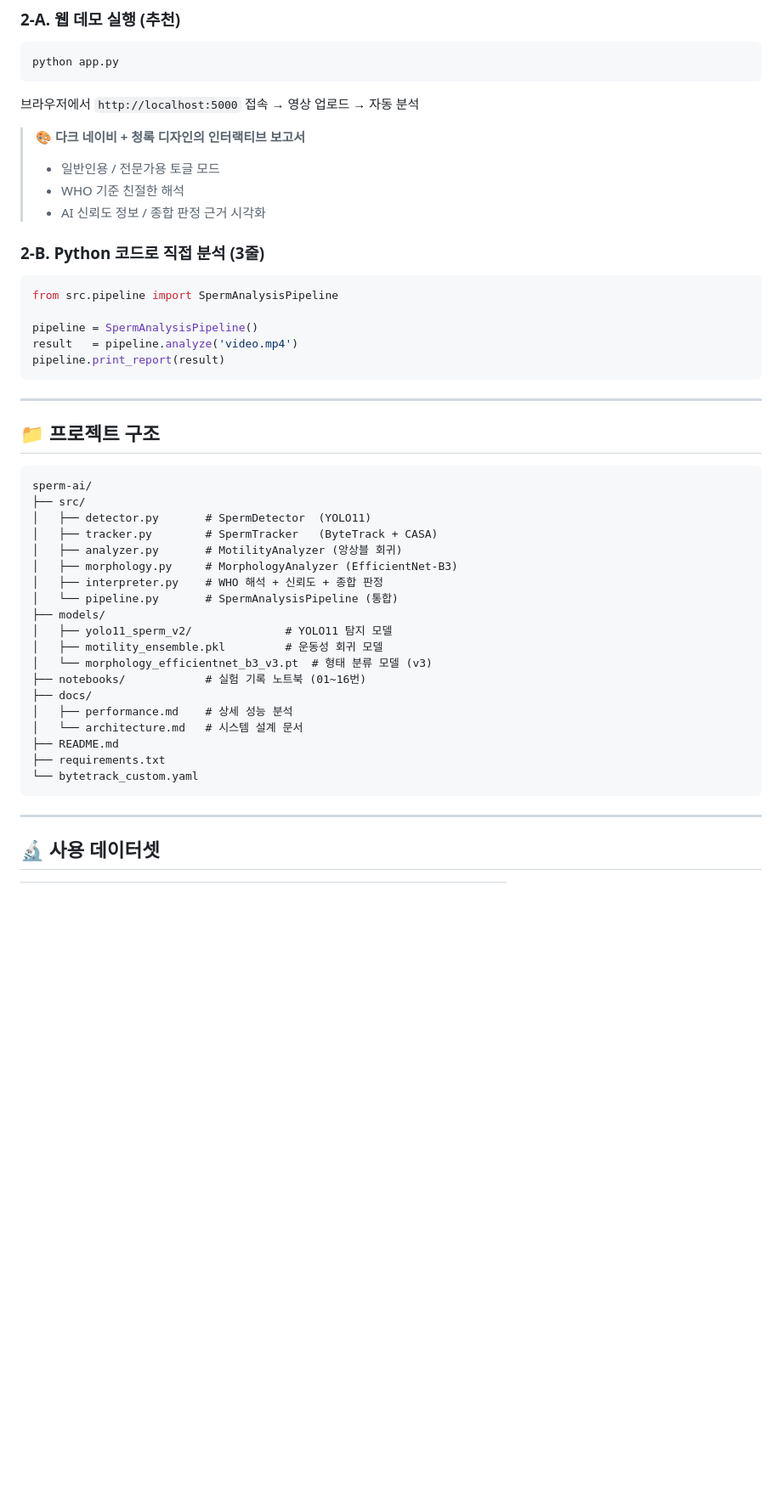
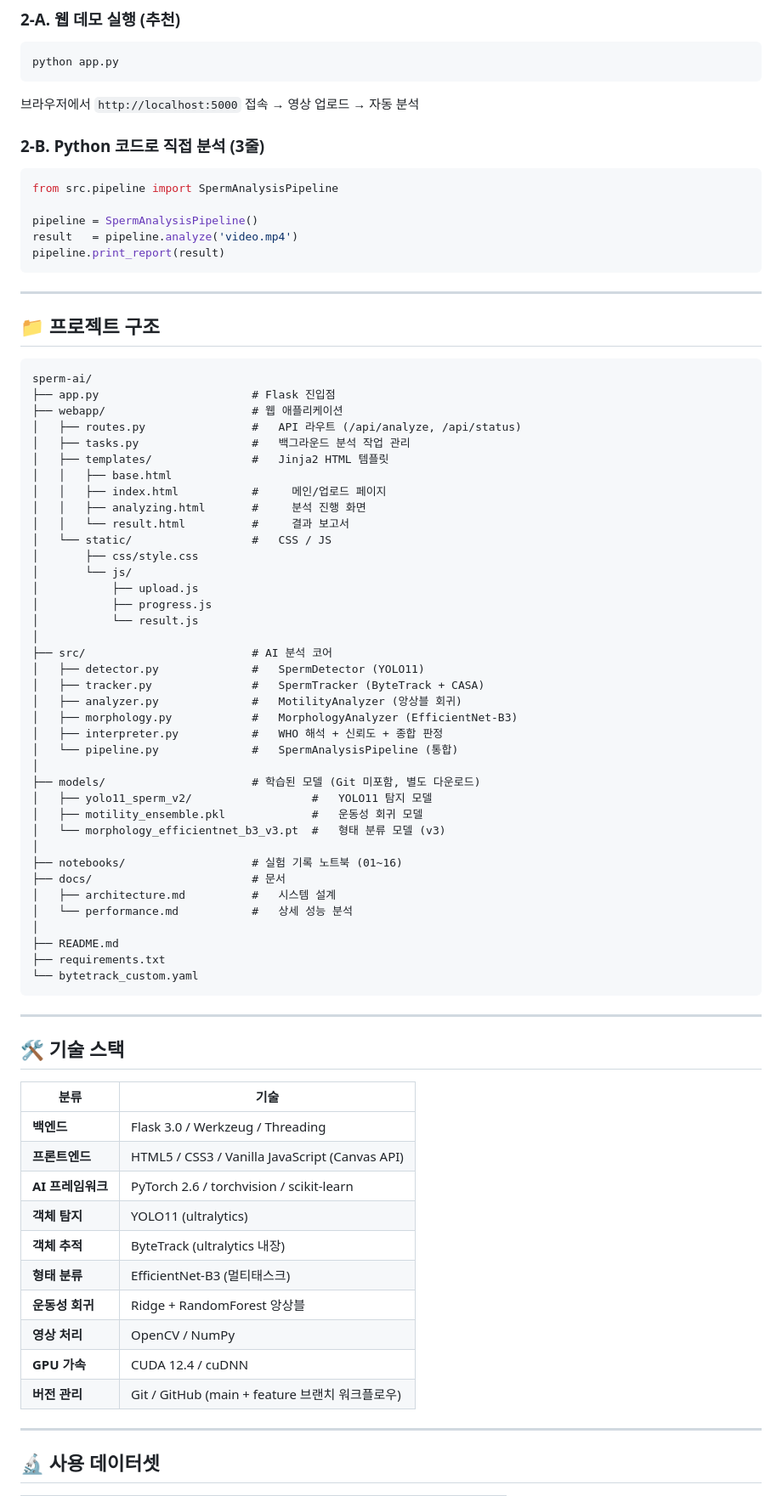
Before and after one commit to MoriochoRadio/seed-project, a Markdown page: README.md, the part around one of its changes. Shown at 85% size. Rendered like a GitHub page; blank space fills up the shorter version.

Commit message:
docs: Update README to reflect v1.4.0 (Web Demo Release)

````diff
--- a/README.md
+++ b/README.md
@@ -150,11 +206,6 @@ python app.py
 
 브라우저에서 `http://localhost:5000` 접속 → 영상 업로드 → 자동 분석
 
-> 🎨 **다크 네이비 + 청록 디자인의 인터랙티브 보고서**
-> - 일반인용 / 전문가용 토글 모드
-> - WHO 기준 친절한 해석
-> - AI 신뢰도 정보 / 종합 판정 근거 시각화
-
 ### 2-B. Python 코드로 직접 분석 (3줄)
 
 ```python
@@ -171,25 +222,61 @@ pipeline.print_report(result)
 
 ```
 sperm-ai/
-├── src/
-│   ├── detector.py       # SpermDetector  (YOLO11)
-│   ├── tracker.py        # SpermTracker   (ByteTrack + CASA)
-│   ├── analyzer.py       # MotilityAnalyzer (앙상블 회귀)
-│   ├── morphology.py     # MorphologyAnalyzer (EfficientNet-B3)
-│   ├── interpreter.py    # WHO 해석 + 신뢰도 + 종합 판정
-│   └── pipeline.py       # SpermAnalysisPipeline (통합)
-├── models/
-│   ├── yolo11_sperm_v2/              # YOLO11 탐지 모델
-│   ├── motility_ensemble.pkl         # 운동성 회귀 모델
-│   └── morphology_efficientnet_b3_v3.pt  # 형태 분류 모델 (v3)
-├── notebooks/            # 실험 기록 노트북 (01~16번)
-├── docs/
-│   ├── performance.md    # 상세 성능 분석
-│   └── architecture.md   # 시스템 설계 문서
+├── app.py                       # Flask 진입점
+├── webapp/                      # 웹 애플리케이션
+│   ├── routes.py                #   API 라우트 (/api/analyze, /api/status)
+│   ├── tasks.py                 #   백그라운드 분석 작업 관리
+│   ├── templates/               #   Jinja2 HTML 템플릿
+│   │   ├── base.html
+│   │   ├── index.html           #     메인/업로드 페이지
+│   │   ├── analyzing.html       #     분석 진행 화면
+│   │   └── result.html          #     결과 보고서
+│   └── static/                  #   CSS / JS
+│       ├── css/style.css
+│       └── js/
+│           ├── upload.js
+│           ├── progress.js
+│           └── result.js
+│
+├── src/                         # AI 분석 코어
+│   ├── detector.py              #   SpermDetector (YOLO11)
+│   ├── tracker.py               #   SpermTracker (ByteTrack + CASA)
+│   ├── analyzer.py              #   MotilityAnalyzer (앙상블 회귀)
+│   ├── morphology.py            #   MorphologyAnalyzer (EfficientNet-B3)
+│   ├── interpreter.py           #   WHO 해석 + 신뢰도 + 종합 판정
+│   └── pipeline.py              #   SpermAnalysisPipeline (통합)
+│
+├── models/                      # 학습된 모델 (Git 미포함, 별도 다운로드)
+│   ├── yolo11_sperm_v2/                  #   YOLO11 탐지 모델
+│   ├── motility_ensemble.pkl             #   운동성 회귀 모델
+│   └── morphology_efficientnet_b3_v3.pt  #   형태 분류 모델 (v3)
+│
+├── notebooks/                   # 실험 기록 노트북 (01~16)
+├── docs/                        # 문서
+│   ├── architecture.md          #   시스템 설계
+│   └── performance.md           #   상세 성능 분석
+│
 ├── README.md
 ├── requirements.txt
 └── bytetrack_custom.yaml
 ```
+
+---
+
+## 🛠️ 기술 스택
+
+| 분류 | 기술 |
+|---|---|
+| **백엔드** | Flask 3.0 / Werkzeug / Threading |
+| **프론트엔드** | HTML5 / CSS3 / Vanilla JavaScript (Canvas API) |
+| **AI 프레임워크** | PyTorch 2.6 / torchvision / scikit-learn |
+| **객체 탐지** | YOLO11 (ultralytics) |
+| **객체 추적** | ByteTrack (ultralytics 내장) |
+| **형태 분류** | EfficientNet-B3 (멀티태스크) |
+| **운동성 회귀** | Ridge + RandomForest 앙상블 |
+| **영상 처리** | OpenCV / NumPy |
+| **GPU 가속** | CUDA 12.4 / cuDNN |
+| **버전 관리** | Git / GitHub (main + feature 브랜치 워크플로우) |
 
 ---
 
````
Also changed, not shown: other parts of README.md (+109 -39 lines).
